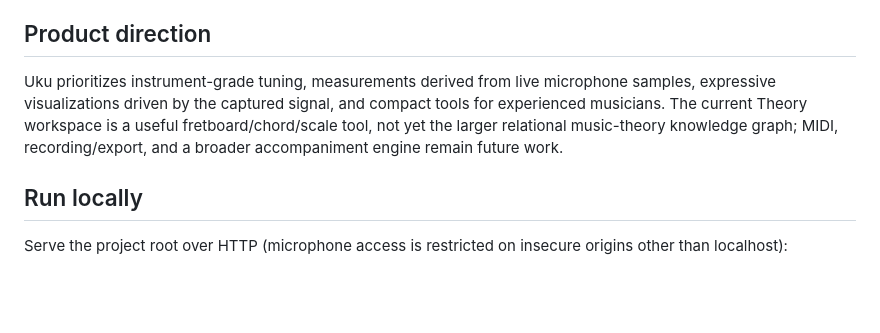
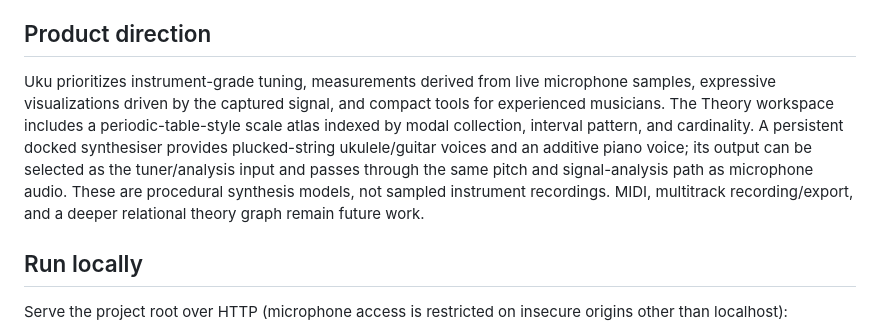
Before and after one commit to gemquota/uku, a Markdown page: README.md, the part around the change. Drawn GitHub-style; blank space fills up the shorter version.

Commit message:
Document synth dock and scale atlas

```diff
--- a/README.md
+++ b/README.md
@@ -27,7 +27,7 @@ The five workspaces fit a fixed viewport and use compact responsive layouts rath
 
 ## Product direction
 
-Uku prioritizes instrument-grade tuning, measurements derived from live microphone samples, expressive visualizations driven by the captured signal, and compact tools for experienced musicians. The current Theory workspace is a useful fretboard/chord/scale tool, not yet the larger relational music-theory knowledge graph; MIDI, recording/export, and a broader accompaniment engine remain future work.
+Uku prioritizes instrument-grade tuning, measurements derived from live microphone samples, expressive visualizations driven by the captured signal, and compact tools for experienced musicians. The Theory workspace includes a periodic-table-style scale atlas indexed by modal collection, interval pattern, and cardinality. A persistent docked synthesiser provides plucked-string ukulele/guitar voices and an additive piano voice; its output can be selected as the tuner/analysis input and passes through the same pitch and signal-analysis path as microphone audio. These are procedural synthesis models, not sampled instrument recordings. MIDI, multitrack recording/export, and a deeper relational theory graph remain future work.
 
 ## Run locally
 
```
